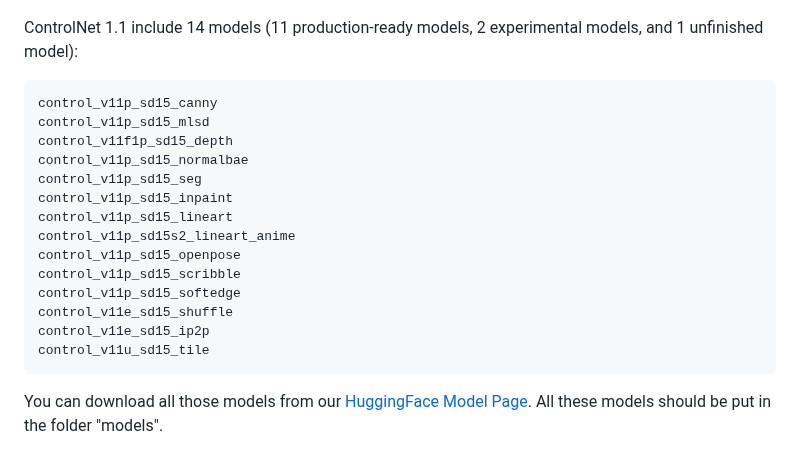
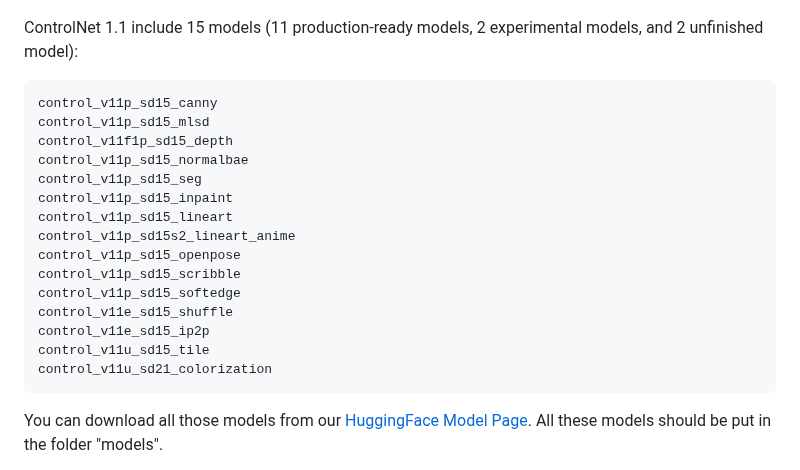
Before and after one commit to lllyasviel/ControlNet-v1-1-nightly, a Markdown page: README.md, the part around one of its changes. GitHub-like rendering.

```diff
--- a/README.md
+++ b/README.md
@@ -26,7 +26,7 @@ Starting from ControlNet 1.1, we begin to use the Standard ControlNet Naming Rul
 
 ![img](github_docs/imgs/spec.png)
 
-ControlNet 1.1 include 14 models (11 production-ready models, 2 experimental models, and 1 unfinished model):
+ControlNet 1.1 include 15 models (11 production-ready models, 2 experimental models, and 2 unfinished model):
 
     control_v11p_sd15_canny
     control_v11p_sd15_mlsd
@@ -42,6 +42,7 @@ ControlNet 1.1 include 14 models (11 production-ready models, 2 experimental mod
     control_v11e_sd15_shuffle
     control_v11e_sd15_ip2p
     control_v11u_sd15_tile
+    control_v11u_sd21_colorization
 
 You can download all those models from our [HuggingFace Model Page](https://huggingface.co/lllyasviel/ControlNet-v1-1/tree/main). All these models should be put in the folder "models".
 
```
Also changed, not shown: other parts of README.md (+29 -0 lines), github_docs/imgs/colorization.jpg (added), 1 other file.
